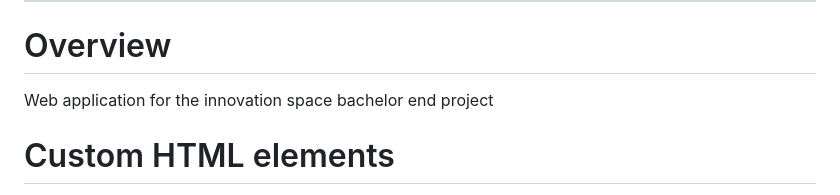
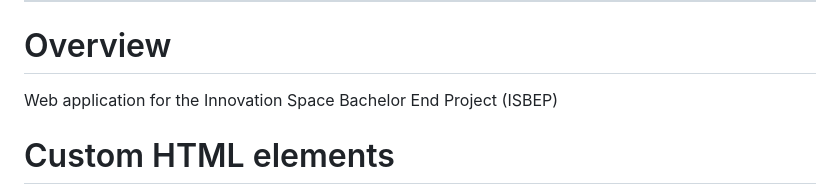
Before and after one commit to marnikdenouden/ISBEP-WebApp, a Markdown page: README.md, the part around the change. Rendered like a GitHub page.

Commit message:
Update README.md
Add ISBEP accronym to overview

```diff
--- a/README.md
+++ b/README.md
@@ -9,7 +9,7 @@ ISBEP WebApp Elements
 -----------------------------
 
 # Overview
-Web application for the innovation space bachelor end project
+Web application for the Innovation Space Bachelor End Project (ISBEP)
 
 # Custom HTML elements
 Custom HTML elements in this repository allow robot data to be dynamically displayed in a web app interface. The scripts are easily added and integrated into existing displays, as is shown with the [example web app](#example-webapp) in this repository. The custom elements are fully writen in pure javascript and do not require any additional frameworks, thus allowing them to be integrated directly into any HTML site.
```
